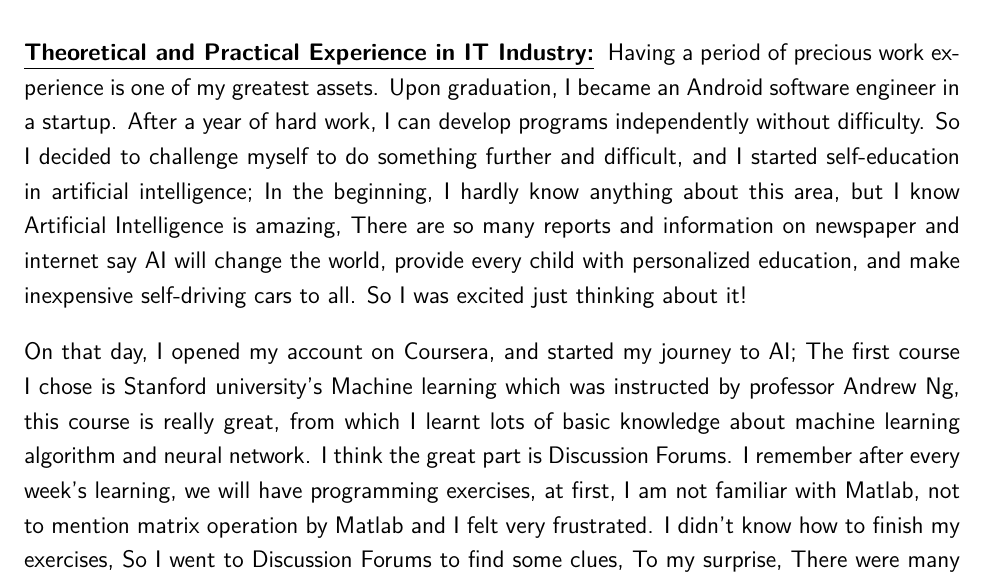
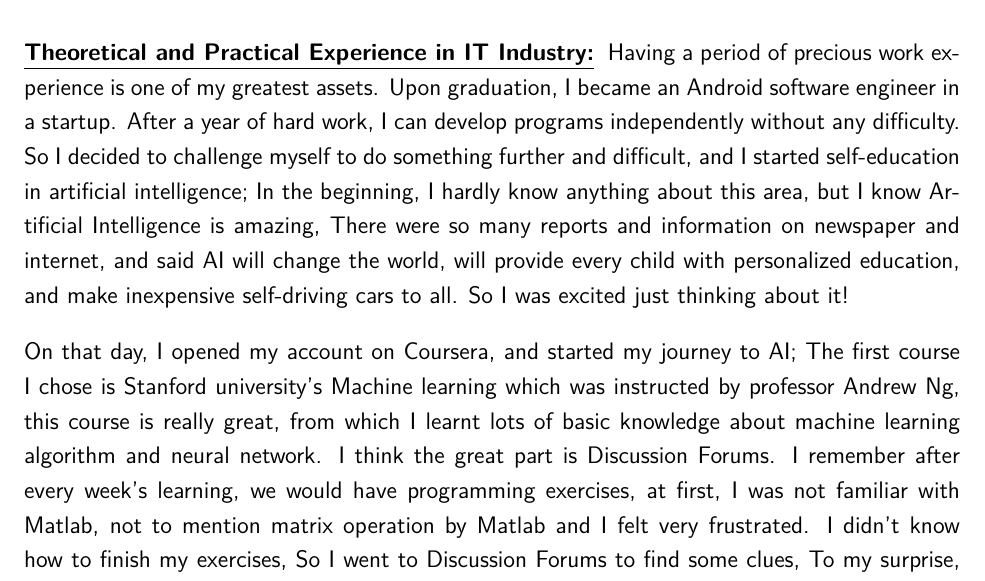
Before and after one commit to OceanWong1991/OceanWong1991.github.io, a LaTeX CV (resume/ca-ps.tex): part of page 1 of 3, cut so that both start at the same text. Compiled offline with XeLaTeX.

Commit message:
Update ca-ps.tex

```diff
--- a/resume/ca-ps.tex
+++ b/resume/ca-ps.tex
@@ -63,11 +63,11 @@ Working in the information technology industry for more than 6 years. I am writi
 \bigskip
 
 \statement{Theoretical and Practical Experience in IT Industry}
-Having a period of precious work experience is one of my greatest assets. Upon graduation, I became an Android software engineer in a startup. After a year of hard work, I can develop programs independently without difficulty. So I decided to challenge myself to do something further and difficult, and I started self-education in artificial intelligence; In the beginning, I hardly know anything about this area, but I know Artificial Intelligence is amazing, There are so many reports and information on newspaper and internet say AI will change the world, provide every child with personalized education, and make inexpensive self-driving cars to all. So I was excited just thinking about it!
+Having a period of precious work experience is one of my greatest assets. Upon graduation, I became an Android software engineer in a startup. After a year of hard work, I can develop programs independently without any difficulty. So I decided to challenge myself to do something further and difficult, and I started self-education in artificial intelligence; In the beginning, I hardly know anything about this area, but I know Artificial Intelligence is amazing, There were so many reports and information on newspaper and internet, and said AI will change the world, will provide every child with personalized education, and make inexpensive self-driving cars to all. So I was excited just thinking about it!
 
 \bigskip
 
-On that day, I opened my account on Coursera, and started my journey to AI; The first course I chose is Stanford university's Machine learning which was instructed by professor Andrew Ng, this course is really great, from which I learnt lots of basic knowledge about machine learning algorithm and neural network. I think the great part is Discussion Forums. I remember after every week's learning, we will have programming exercises, at first, I am not familiar with Matlab, not to mention matrix operation by Matlab and I felt very frustrated. I didn't know how to finish my exercises, So I went to Discussion Forums to find some clues, To my surprise, There were many students issues on the forum, if you didn't find an answer to your problem you can open new a thread, then people who know about it will answer it. I enjoy discussing with others from which I got different views about the same question. it also broadens my horizons and enables me to make friends with different students from a different culture. At the end of this lesson, I Achieved Grade: 95\%, then I attended Johns Hopkins University's Mathematical Biostatistics Boot course, and Achieved Grade: 86\%, Such an experience not only enabled me to assimilate the essence of the courses directly but also substantially improved my command of English language, especially the language and the vocabulary as used in computer science.
+On that day, I opened my account on Coursera, and started my journey to AI; The first course I chose is Stanford university's Machine learning which was instructed by professor Andrew Ng, this course is really great, from which I learnt lots of basic knowledge about machine learning algorithm and neural network. I think the great part is Discussion Forums. I remember after every week's learning, we would have programming exercises, at first, I was not familiar with Matlab, not to mention matrix operation by Matlab and I felt very frustrated. I didn't know how to finish my exercises, So I went to Discussion Forums to find some clues, To my surprise, There were many students issues on the forum, if you didn't find an answer to your problem you can open new a thread, then people who know about it will answer it. I enjoy discussing with others from which I got different views about the same question. it also broadens my horizons and enables me to make friends with different students from a different culture. At the end of this lesson, I Achieved Grade: 95\%, then I attended Johns Hopkins University's Mathematical Biostatistics Boot course, and Achieved Grade: 86\%, Such an experience not only enabled me to assimilate the essence of the courses directly but also substantially improved my command of English language, especially the language and the vocabulary as used in computer science.
 
 \bigskip
 
```
